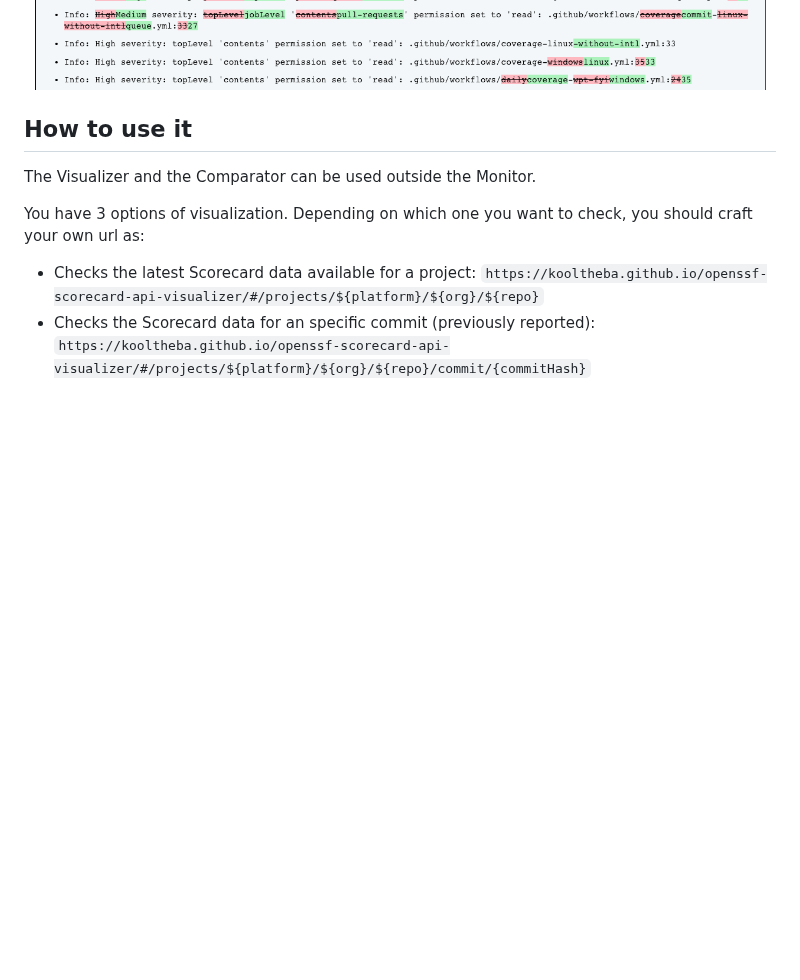
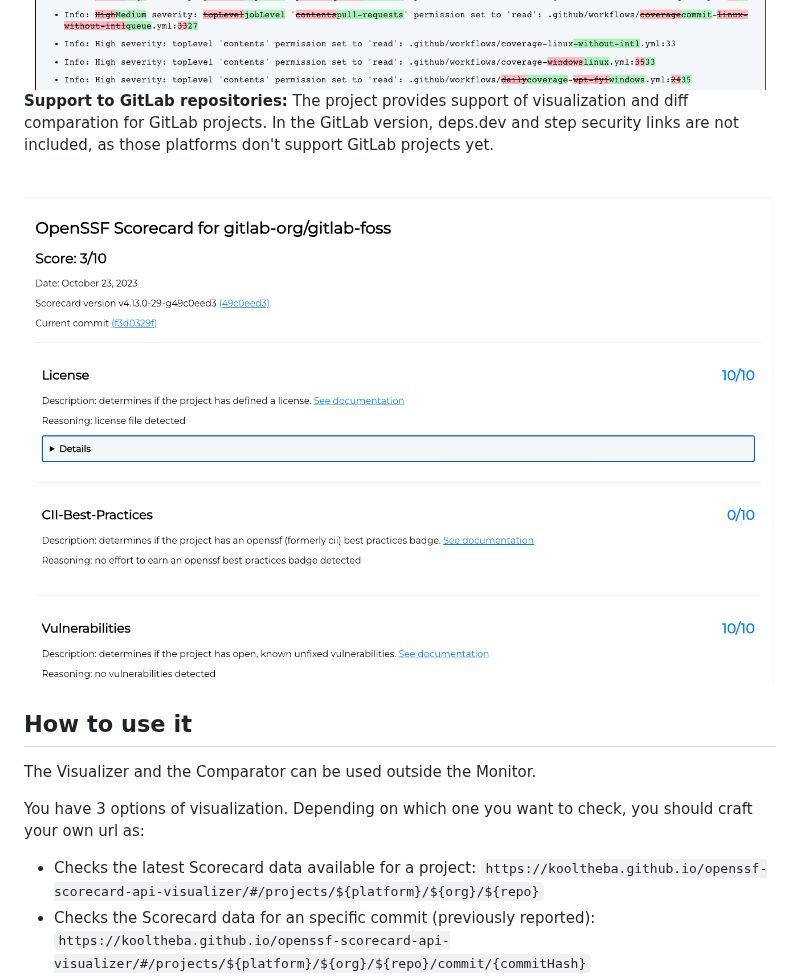
Before and after one commit to ossf/scorecard-visualizer, a Markdown page: README.md, the part around the change. Drawn GitHub-style; pictures changed too: .github/other/gitlab-support.png (added); blank space fills up the shorter version.

Commit message:
feat: improved documentation

```diff
--- a/README.md
+++ b/README.md
@@ -32,6 +32,15 @@ The Visualizer is part of the [OpenSSF Scorecard Monitor](https://github.com/Uli
         <img src='.github/other/comparator-diff2.png' alt="comparator-diff-details"/>
     </div>
 </br>
+
+**Support to GitLab repositories:** The project provides support of visualization and diff comparation for GitLab projects. In the GitLab version, deps.dev and step security links are not included, as those platforms don't support GitLab projects yet.
+
+<br>
+    <div>
+        <img src='.github/other/gitlab-support.png' alt="visualizer-for-gitlab-repos"/>
+    </div>
+</br>
+
 
 ## How to use it
 
```
